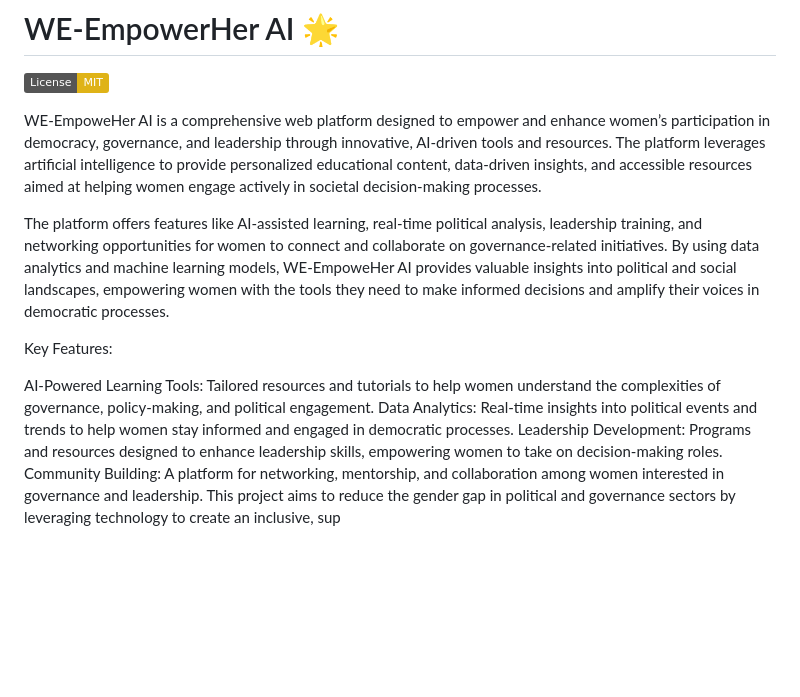
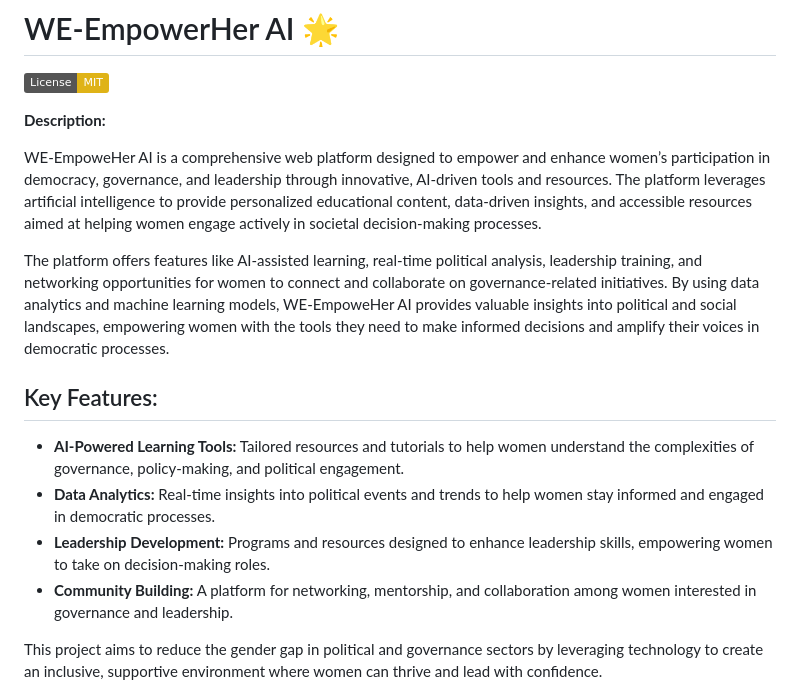
Before and after one commit to SIVAPRAKASH5668/WE-EmpoweHer-AI, a Markdown page: README.md, the part around the change. Drawn GitHub-style; badges without logos; blank space fills up the shorter version.

```diff
--- a/README.md
+++ b/README.md
@@ -1,18 +1,23 @@
 # WE-EmpowerHer AI 🌟
 
 [![License: MIT](https://img.shields.io/badge/License-MIT-yellow.svg)](https://opensource.org/licenses/MIT)
+
+
+**Description:**
 
 WE-EmpoweHer AI is a comprehensive web platform designed to empower and enhance women’s participation in democracy, governance, and leadership through innovative, AI-driven tools and resources. The platform leverages artificial intelligence to provide personalized educational content, data-driven insights, and accessible resources aimed at helping women engage actively in societal decision-making processes.
 
 The platform offers features like AI-assisted learning, real-time political analysis, leadership training, and networking opportunities for women to connect and collaborate on governance-related initiatives. By using data analytics and machine learning models, WE-EmpoweHer AI provides valuable insights into political and social landscapes, empowering women with the tools they need to make informed decisions and amplify their voices in democratic processes.
 
-Key Features:
+## Key Features:
 
-AI-Powered Learning Tools: Tailored resources and tutorials to help women understand the complexities of governance, policy-making, and political engagement.
-Data Analytics: Real-time insights into political events and trends to help women stay informed and engaged in democratic processes.
-Leadership Development: Programs and resources designed to enhance leadership skills, empowering women to take on decision-making roles.
-Community Building: A platform for networking, mentorship, and collaboration among women interested in governance and leadership.
-This project aims to reduce the gender gap in political and governance sectors by leveraging technology to create an inclusive, sup
+- **AI-Powered Learning Tools:** Tailored resources and tutorials to help women understand the complexities of governance, policy-making, and political engagement.
+- **Data Analytics:** Real-time insights into political events and trends to help women stay informed and engaged in democratic processes.
+- **Leadership Development:** Programs and resources designed to enhance leadership skills, empowering women to take on decision-making roles.
+- **Community Building:** A platform for networking, mentorship, and collaboration among women interested in governance and leadership.
+
+This project aims to reduce the gender gap in political and governance sectors by leveraging technology to create an inclusive, supportive environment where women can thrive and lead with confidence.
+
 
 ![WE-EmpowerHer AI Banner](Images/Screenshot%20(1).png)
 
```
